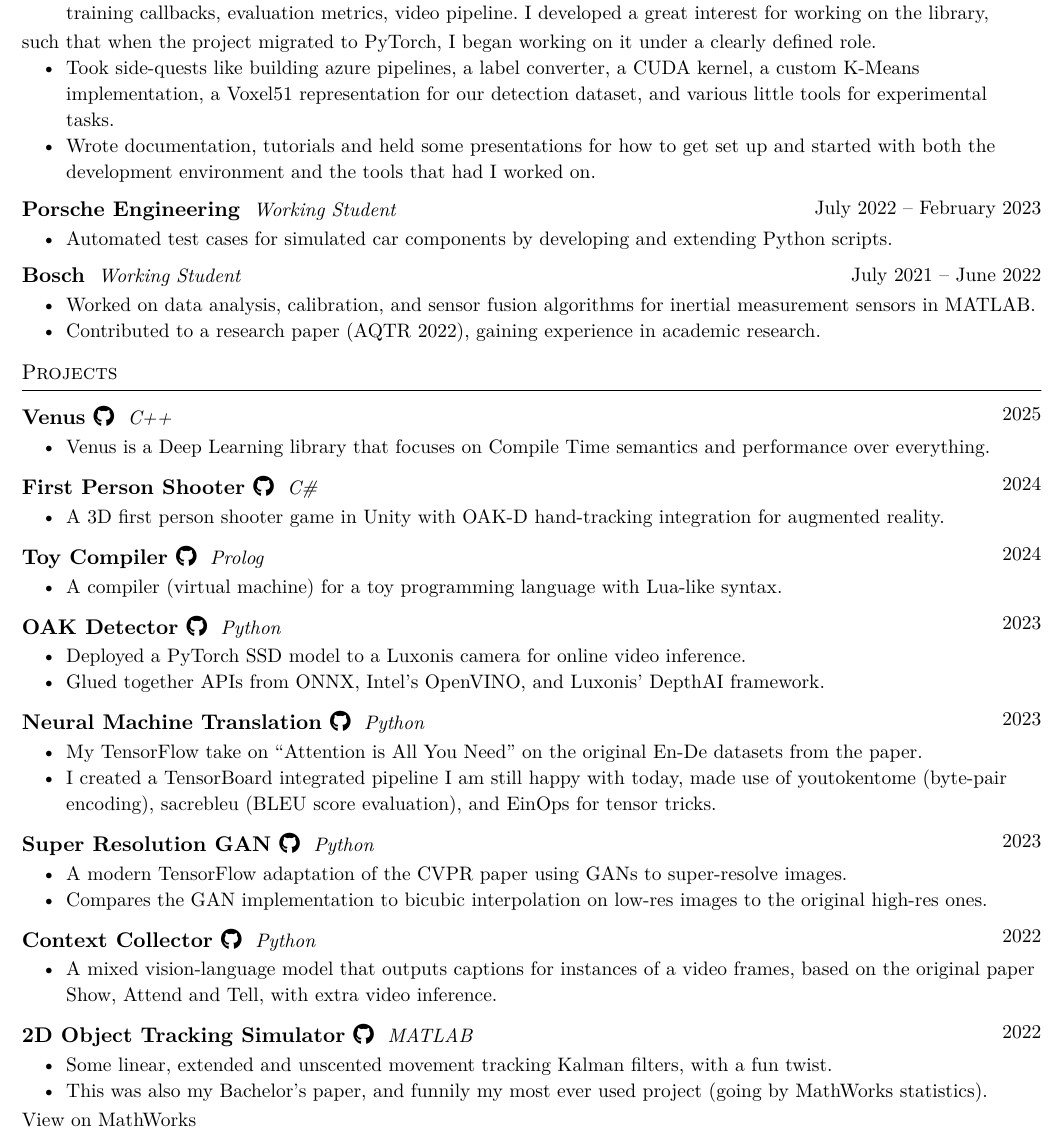
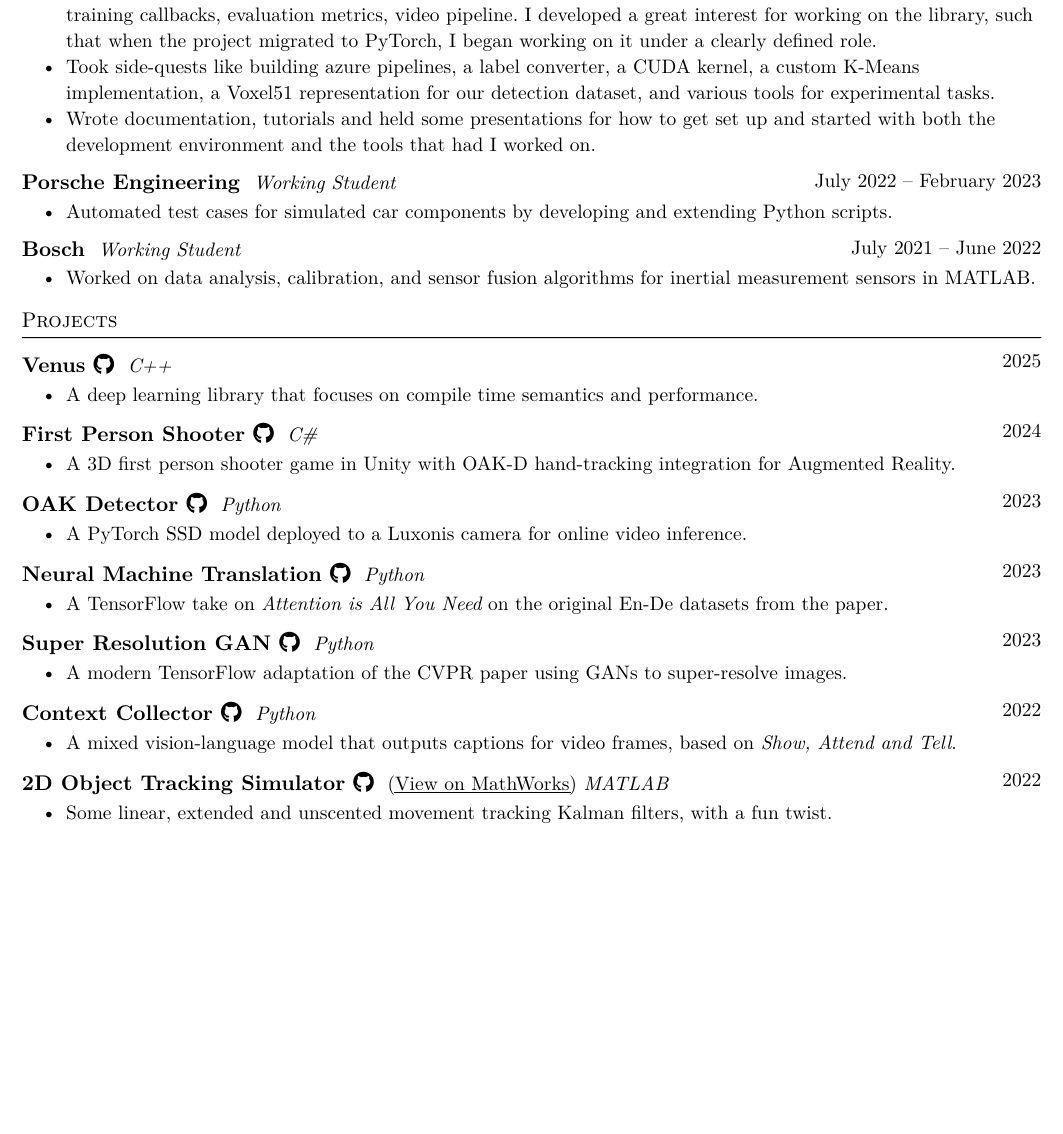
Before and after one commit to AndreiMoraru123/cv, a Typst document (main.typ): part of page 1 of 2 before the commit and part of the page after it, cut so that both start at the same text, the shorter picture padded with empty space. The pictures show the PDF file main.pdf that the author committed with the source.

Commit message:
second draft and png

```diff
--- a/main.typ
+++ b/main.typ
@@ -23,9 +25,8 @@
   March 2023 -- Present
 ][
   - Mainly contributed to an Object Detection head as part of a feature team for a multi-task perception project.
-  - I also helped working on parts of the (initially) TensorFlow based training framework, such as data pipeline, training callbacks, evaluation metrics, video pipeline. I developed a great interest for working on the library,
-  such that when the project migrated to PyTorch, I began working on it under a clearly defined role.
-  - Took side-quests like building azure pipelines, a label converter, a CUDA kernel, a custom K-Means implementation, a Voxel51 representation for our detection dataset, and various little tools for experimental tasks.
+  - I also helped working on parts of the (initially) TensorFlow based training framework, such as data pipeline, training callbacks, evaluation metrics, video pipeline. I developed a great interest for working on the library, such that when the project migrated to PyTorch, I began working on it under a clearly defined role.
+  - Took side-quests like building azure pipelines, a label converter, a CUDA kernel, a custom K-Means implementation, a Voxel51 representation for our detection dataset, and various tools for experimental tasks.
   - Wrote documentation, tutorials and held some presentations for how to get set up and started with both the development environment and the tools that had I worked on.
 ]
 
@@ -45,7 +46,6 @@
   July 2021 -- June 2022
 ][
   - Worked on data analysis, calibration, and sensor fusion algorithms for inertial measurement sensors in MATLAB.
-  - Contributed to a research paper (AQTR 2022), gaining experience in academic research.
 ]
 
 = Projects
@@ -56,7 +56,7 @@
 ][
   2025
 ][
-  - Venus is a Deep Learning library that focuses on Compile Time semantics and performance over everything.
+  - A deep learning library that focuses on compile time semantics and performance.
 ]
 
 #entry[
@@ -65,17 +65,17 @@
 ][
   2024
 ][
-  - A 3D first person shooter game in Unity with OAK-D hand-tracking integration for augmented reality.
+  - A 3D first person shooter game in Unity with OAK-D hand-tracking integration for Augmented Reality.
 ]
 
-#entry[
-  == Toy Compiler #link("https://github.com/AndreiMoraru123/prolox")[#fab("github")]
-  _Prolog_
-][
-  2024
-][
-  - A compiler (virtual machine) for a toy programming language with Lua-like syntax.
-]
+// #entry[
+//   == Toy Compiler #link("https://github.com/AndreiMoraru123/prolox")[#fab("github")]
+//   _Prolog_
+// ][
+//   2024
+// ][
+//   - A compiler (virtual machine) for a toy programming language with Lua-like syntax.
+// ]
 
 #entry[
   == OAK Detector #link("https://github.com/AndreiMoraru123/OAK-D-etector")[#fab("github")]
@@ -83,8 +83,7 @@
 ][
   2023
 ][
-  - Deployed a PyTorch SSD model to a Luxonis camera for online video inference.
-  -	Glued together APIs from ONNX, Intel’s OpenVINO, and Luxonis’ DepthAI framework.
+  - A PyTorch SSD model deployed to a Luxonis camera for online video inference.
 ]
 
 #entry[
@@ -93,8 +92,7 @@
 ][
   2023
 ][
- - My TensorFlow take on "Attention is All You Need" on the original En-De datasets from the paper.
- - I created a TensorBoard integrated pipeline I am still happy with today, made use of youtokentome (byte-pair encoding), sacrebleu (BLEU score evaluation), and EinOps for tensor tricks.
+ - A TensorFlow take on _Attention is All You Need_ on the original En-De datasets from the paper.
 ]
 
 #entry[
@@ -104,7 +102,6 @@
   2023
 ][
  - A modern TensorFlow adaptation of the CVPR paper using GANs to super-resolve images.
- - Compares the GAN implementation to bicubic interpolation on low-res images to the original high-res ones.
 ]
 
 #entry[
@@ -113,18 +110,16 @@
 ][
   2022
 ][
- - A mixed vision-language model that outputs captions for instances of a video frames, based on the original paper Show, Attend and Tell, with extra video inference.
-]
+ - A mixed vision-language model that outputs captions for video frames, based on _Show, Attend and Tell_. ]
 
 #entry[
   == 2D Object Tracking Simulator #link("https://github.com/AndreiMoraru123/2D-Tracker")[#fab("github")]
+  #link("https://www.mathworks.com/matlabcentral/fileexchange/119448-object-tracking-via-sensor-fusion")[(View on MathWorks)]
   _MATLAB_
 ][
   2022
 ][
  - Some linear, extended and unscented movement tracking Kalman filters, with a fun twist.
- - This was also my Bachelor's paper, and funnily my most ever used project (going by MathWorks statistics).
- #link("https://www.mathworks.com/matlabcentral/fileexchange/119448-object-tracking-via-sensor-fusion")[View on MathWorks]
 ]
 
 
```
Also changed, not shown: README.md (added), main.pdf, main.png (added), main.typ (2 more changed lines).
